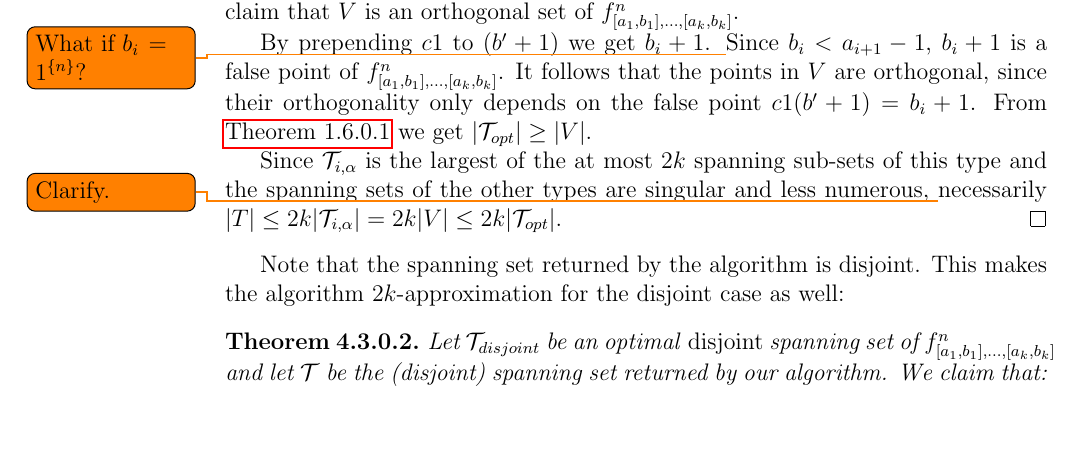
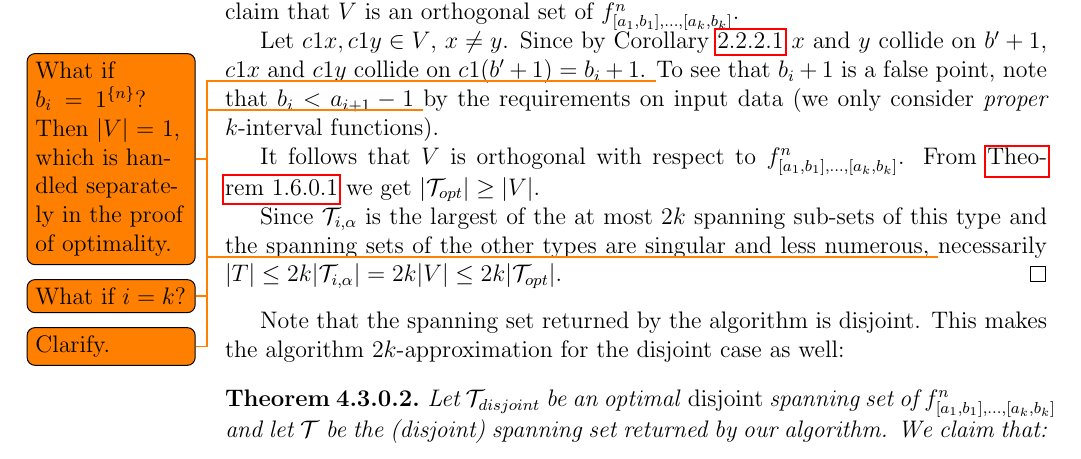
Before and after one commit to filipbartek/ibf, a LaTeX thesis (thesis.tex, which reads thesis/2kapprox.tex): part of page 29 of 45, cut so that both start at the same text, the shorter picture padded with empty space. Compiled offline with pdfLaTeX.

Commit message:
Reword a part of a proof

```diff
--- a/thesis/2kapprox.tex
+++ b/thesis/2kapprox.tex
@@ -248,15 +248,20 @@ where $c$ is the longest common prefix of $a_i$ and $b_i$.
 We claim that $V$ is an orthogonal set of
 $\fnkab$.
 
-By prepending $c 1$ to $(b' + 1)$
-we get $b_i + 1$.
-\todo{What if $b_i = \rep{1}{n}$?}
-Since $b_i < a_{i+1} - 1$,
-$b_i + 1$ is a false point of
-$f^n_{\interval{a_1}{b_1}, \ldots, \interval{a_k}{b_k}}$.
-It follows that the points in $V$ are orthogonal,
-since their orthogonality only depends on the false point
-$c 1 (b' + 1) = b_i + 1$.
+Let $c1x, c1y \in V$, $x \neq y$.
+Since by \cref{corollary:prefixdependence}
+$x$ and $y$ collide on $b'+1$,
+$c1x$ and $c1y$ collide on
+$c1(b'+1) = b_i+1$.
+\todo{What if $b_i = \rep{1}{n}$? Then $\size{V}=1$, which is handled separately in the proof of optimality.}
+To see that $b_i+1$ is a false point,
+note that $b_i < a_{i+1} - 1$
+\todo{What if $i = k$?}
+by the requirements on input data
+(we only consider \emph{proper} $k$-interval functions).
+
+It follows that $V$ is orthogonal
+with respect to $\fnkab$.
 From \autoref{theorem:orthodnf} we get
 $\size{\mathcal{T}_{opt}} \geq \size{V}$.
 
```
